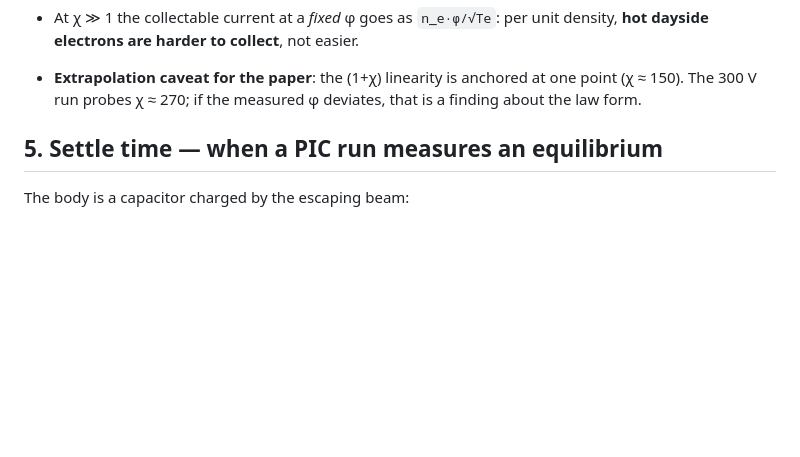
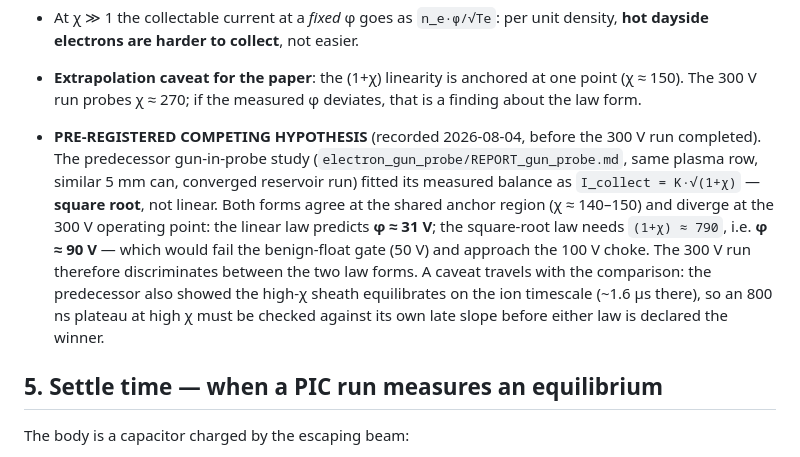
Before and after one commit to stm32f303ret6/electron_thruster, a Markdown page: SCALING_LAWS.md, the part around the change. Rendered like a GitHub page; blank space fills up the shorter version.

Commit message:
Pre-register the competing sqrt(1+chi) collection law before the 300 V run lands
The predecessor gun-in-probe study (electron_gun_probe, same plasma row,
similar can, converged reservoir run) fitted I_collect = K*sqrt(1+chi) --
square root, not the linear OML form the scaling laws use. Both agree at the
shared anchor (chi ~ 140-150); at the 300 V operating point they predict
phi ~ 31 V vs ~ 90 V, so the run currently in progress discriminates between
the law forms. Recorded before completion so the prediction cannot be
adjusted after the measurement.

```diff
--- a/SCALING_LAWS.md
+++ b/SCALING_LAWS.md
@@ -113,6 +113,19 @@ potential is whatever makes that balance close.
 - **Extrapolation caveat for the paper**: the (1+χ) linearity is anchored at
   one point (χ ≈ 150). The 300 V run probes χ ≈ 270; if the measured φ
   deviates, that is a finding about the law form.
+- **PRE-REGISTERED COMPETING HYPOTHESIS** (recorded 2026-08-04, before the
+  300 V run completed). The predecessor gun-in-probe study
+  (`electron_gun_probe/REPORT_gun_probe.md`, same plasma row, similar 5 mm
+  can, converged reservoir run) fitted its measured balance as
+  `I_collect = K·√(1+χ)` — **square root**, not linear. Both forms agree at
+  the shared anchor region (χ ≈ 140–150) and diverge at the 300 V operating
+  point: the linear law predicts **φ ≈ 31 V**; the square-root law needs
+  `(1+χ) ≈ 790`, i.e. **φ ≈ 90 V** — which would fail the benign-float gate
+  (50 V) and approach the 100 V choke. The 300 V run therefore discriminates
+  between the two law forms. A caveat travels with the comparison: the
+  predecessor also showed the high-χ sheath equilibrates on the ion
+  timescale (~1.6 µs there), so an 800 ns plateau at high χ must be checked
+  against its own late slope before either law is declared the winner.
 
 ## 5. Settle time — when a PIC run measures an equilibrium
 
```
